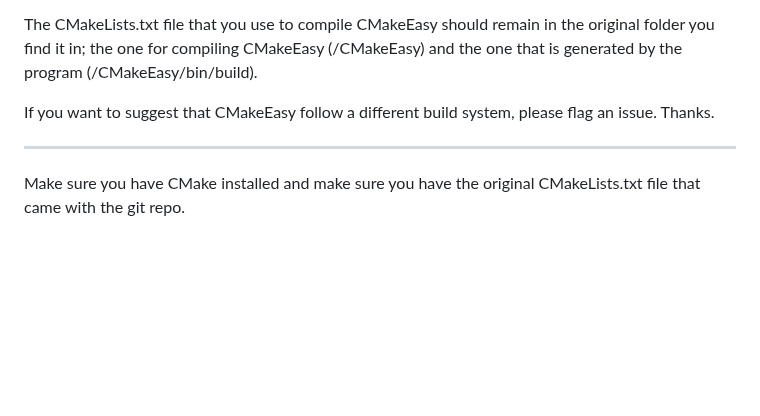
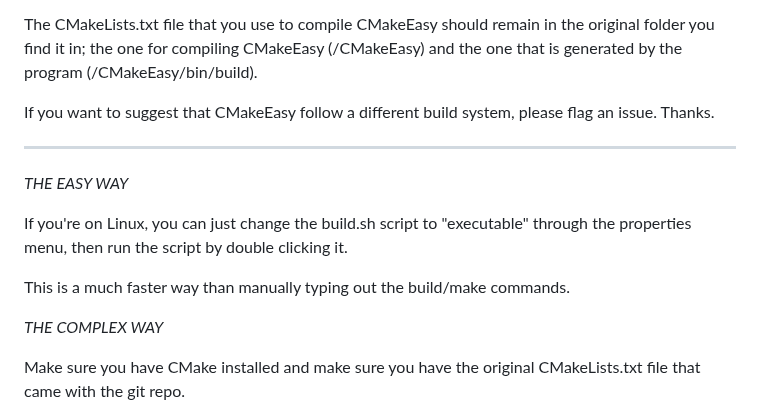
Before and after one commit to DreamHollow/CMakeEasy, a Markdown page: README.md, the part around the change. GitHub-like rendering; blank space fills up the shorter version.

Commit message:
README.md: Build instructions added

```diff
--- a/README.md
+++ b/README.md
@@ -70,6 +70,14 @@ If you want to suggest that CMakeEasy follow a different build system, please fl
 
 ---
 
+*THE EASY WAY*
+
+If you're on Linux, you can just change the build.sh script to "executable" through the properties menu, then run the script by double clicking it.
+
+This is a much faster way than manually typing out the build/make commands.
+
+*THE COMPLEX WAY*
+
 Make sure you have CMake installed and make sure you have the original CMakeLists.txt file that came with the git repo.
 
 If you get confused about which one that is, make sure it says the project name is "CMakeEasy VERSION 1.1"
```
